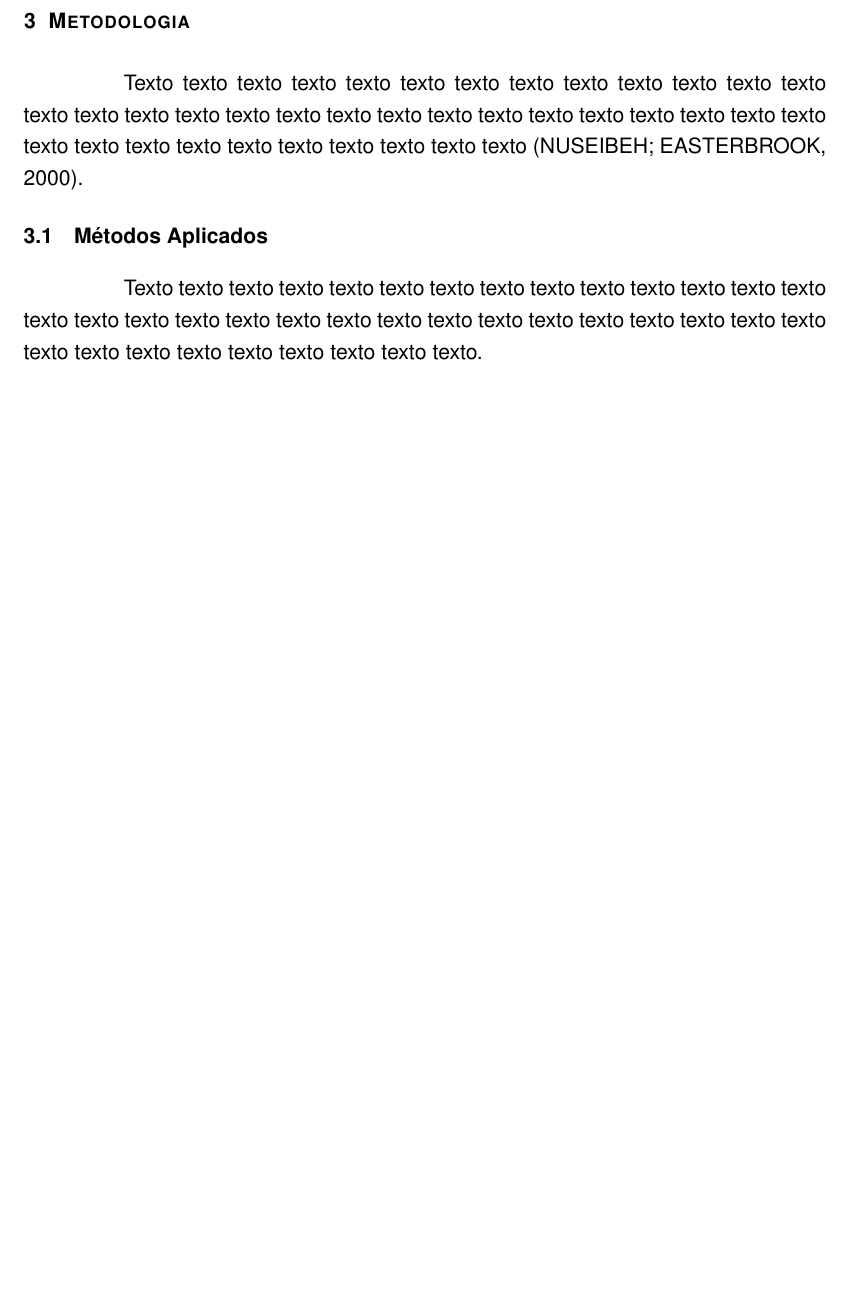
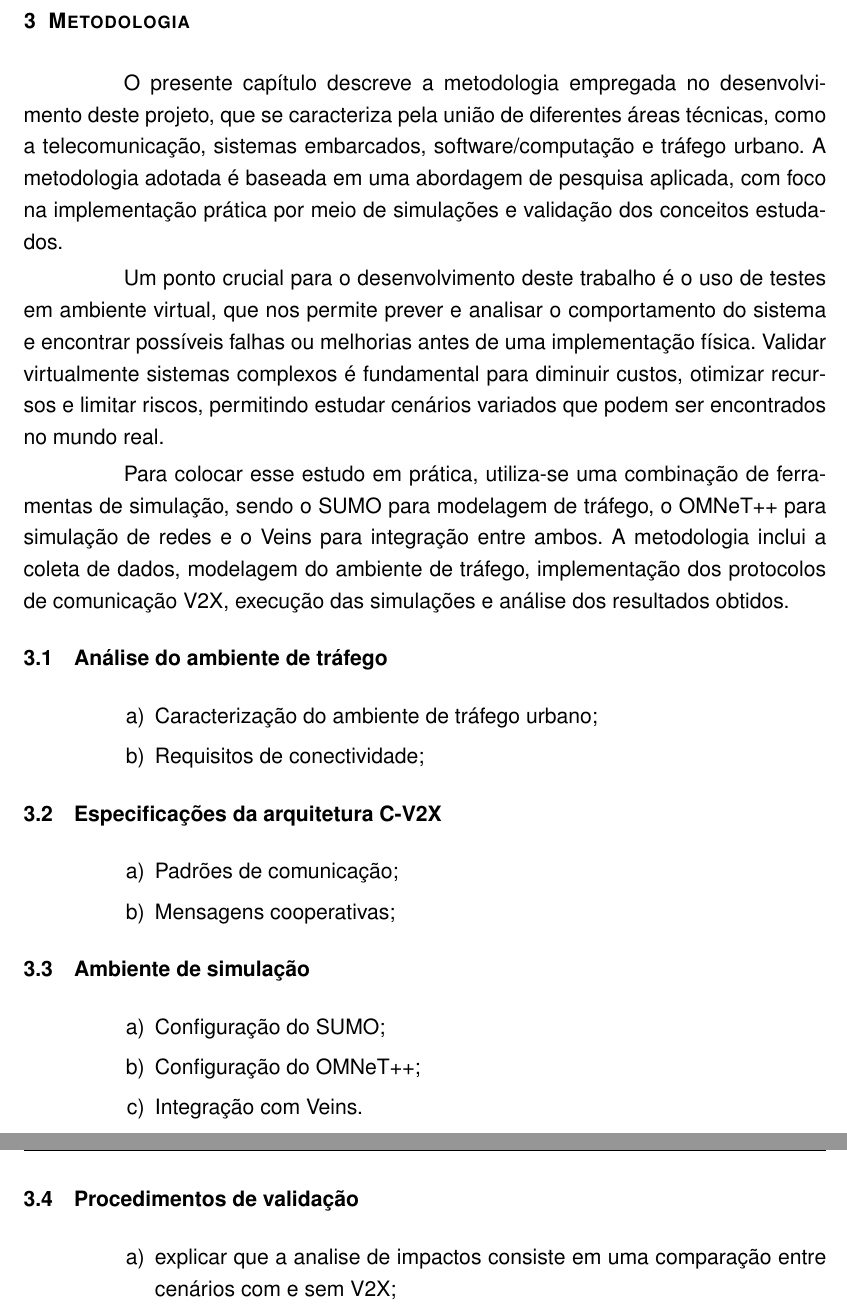
Before and after one commit to ViniciosKraus/TCC_IFSC_Sistemas_V2X, a LaTeX thesis (monografia.tex, which reads tex/cap1.tex, tex/cap2.tex, tex/cap3.tex): part of page 19 of 29 before the commit and two parts of pages 19 and 20 of 30 after it, the two joined at a grey line, cut so that both start at the same text, the shorter picture padded with empty space. The pictures show the PDF file monografia.pdf that the author committed with the source.

```diff
--- a/tex/cap1.tex
+++ b/tex/cap1.tex
@@ -36,7 +36,5 @@
 \abreviatura{CNT}{Confederação Nacional do Transporte}
 \abreviatura{DATASUS}{Departamento de Informática do SUS}
 
-
 \section{Justificativa}
 
-Texto texto texto texto texto texto texto texto texto texto texto texto texto texto texto texto texto texto texto texto texto texto texto texto texto texto texto texto texto texto texto texto texto texto texto texto texto texto texto.
@@ -43,4 +52,3 @@
 
 \section{Definição do Problema}
 
-Texto texto texto texto texto texto texto texto texto texto texto texto texto texto texto texto texto texto texto texto texto texto texto texto texto texto texto texto texto texto texto texto texto texto texto texto texto texto texto \cite{ref:hodel}.
@@ -47,17 +63,17 @@
 
 \section{Objetivo Geral}
 
-Texto texto texto texto texto texto texto texto texto texto texto texto texto texto texto texto texto texto texto texto texto texto texto texto texto texto texto texto texto texto texto texto texto texto texto texto texto texto texto.
+Descrever a trajetória tecnológica da telemática veicular estudando a evolução dos padrões de conectividade, e gerar uma simulação de fluxo mostrando os benefícios
+do V2X.
 
 \section{Objetivos Específicos}
 
-Texto texto texto texto:
+Alguns objetivos específicos:
 \begin{alineas}
-    \item texto texto texto texto texto texto texto texto texto texto texto texto texto texto texto texto texto texto texto texto texto texto texto texto texto texto texto texto texto texto texto texto texto texto texto texto texto texto;
-    \item texto texto texto texto texto texto texto texto texto texto texto texto texto texto texto texto texto texto texto texto texto texto texto texto texto texto texto texto texto texto texto texto texto texto texto texto texto texto;
-    \item texto texto texto texto texto texto texto texto texto texto texto texto texto texto texto texto texto texto texto texto texto texto texto texto texto texto texto texto texto texto texto texto texto texto texto texto texto texto.
+    \item Revisão bibliográfica;
+    \item Simulação de transito;
+    \item Análise dos resultados.
 \end{alineas}
 
 \section{Estrutura do Trabalho}
 
-Texto texto texto texto texto texto texto texto texto texto texto texto texto texto texto texto texto texto texto texto texto texto.
--- a/tex/cap2.tex
+++ b/tex/cap2.tex
@@ -1,3 +1,2 @@
 \chapter{Fundamentação Teórica}
 
-Texto texto texto texto texto texto texto texto texto texto texto texto texto texto texto texto texto texto texto texto texto texto texto texto texto texto texto texto texto texto texto texto texto texto texto texto texto texto texto.
@@ -6,2 +9 @@
 
-Texto texto texto texto texto texto texto texto texto texto texto texto texto texto texto texto texto texto texto texto texto texto texto texto texto texto texto texto texto texto texto texto texto texto texto texto texto texto texto, como mostra o Quadro \ref{quadro1}.
@@ -33,4 +38,3 @@
 
  \begin{citacao}
             \begin{alineas}[leftmargin=\leftskip+\labelwidth-\labelsep]
-                Texto texto texto texto texto texto texto texto. Texto texto texto texto texto texto. Texto texto texto texto texto texto texto texto texto. Texto texto texto texto texto texto Texto texto texto texto texto texto. Texto texto texto texto texto texto. (\citeauthor{ref:ibmm}, \citeyear{ref:ibmm}, p. 20).
--- a/tex/cap3.tex
+++ b/tex/cap3.tex
@@ -1,7 +1,38 @@
 \chapter{Metodologia}
 
-Texto texto texto texto texto texto texto texto texto texto texto texto texto texto texto texto texto texto texto texto texto texto texto texto texto texto texto texto texto texto texto texto texto texto texto texto texto texto texto \cite{ref:Nuseibeh}.
+O presente capítulo descreve a metodologia empregada no desenvolvimento deste projeto, que se caracteriza pela união de diferentes áreas técnicas, como
+a telecomunicação, sistemas embarcados, software/computação e tráfego urbano. A metodologia adotada é baseada em uma abordagem de pesquisa aplicada,
+com foco na implementação prática por meio de simulações e validação dos conceitos estudados.
 
-\section{Métodos Aplicados}
+Um ponto crucial para o desenvolvimento deste trabalho é o uso de testes em ambiente virtual, que nos permite prever e analisar o comportamento do
+sistema e encontrar possíveis falhas ou melhorias antes de uma implementação física. Validar virtualmente sistemas complexos é fundamental para
+diminuir custos, otimizar recursos e limitar riscos, permitindo estudar cenários variados que podem ser encontrados no mundo real.
 
-Texto texto texto texto texto texto texto texto texto texto texto texto texto texto texto texto texto texto texto texto texto texto texto texto texto texto texto texto texto texto texto texto texto texto texto texto texto texto texto.
+Para colocar esse estudo em prática, utiliza-se uma combinação de ferramentas de simulação, sendo o SUMO para modelagem de tráfego, o OMNeT++ para
+simulação de redes e o Veins para integração entre ambos. A metodologia inclui a coleta de dados, modelagem do ambiente de tráfego, implementação
+dos protocolos de comunicação V2X, execução das simulações e análise dos resultados obtidos.
+
+\section{Análise do ambiente de tráfego}
+
+\begin{alineas}
+    \item Caracterização do ambiente de tráfego urbano;
+    \item Requisitos de conectividade;
+\end{alineas}
+
+\section{Especificações da arquitetura C-V2X}
+\begin{alineas}
+    \item Padrões de comunicação;
+    \item Mensagens cooperativas;
+\end{alineas}
+
+\section{Ambiente de simulação}
+\begin{alineas}
+    \item Configuração do SUMO;
+    \item Configuração do OMNeT++;
+    \item Integração com Veins.
+\end{alineas}
+
+\section{Procedimentos de validação}
+\begin{alineas}
+    \item explicar que a analise de impactos consiste em uma comparação entre cenários com e sem V2X;
+\end{alineas}
--- a/tex/cap4.tex
+++ b/tex/cap4.tex
@@ -1,3 +1,2 @@
 \chapter{Apresentação dos Resultados}
 
-Texto texto texto texto texto texto texto texto texto texto texto texto texto texto texto texto texto texto texto texto texto texto texto texto texto texto texto texto texto texto texto texto texto texto texto texto texto texto texto.
```
Also changed, not shown: referencias.bib (+13 -1 lines), monografia.bbl, monografia.pdf, tex/cap1.tex (26 more changed lines), tex/cap2.tex (16 more changed lines), tex/cap4.tex (5 more changed lines), 15 other files.
